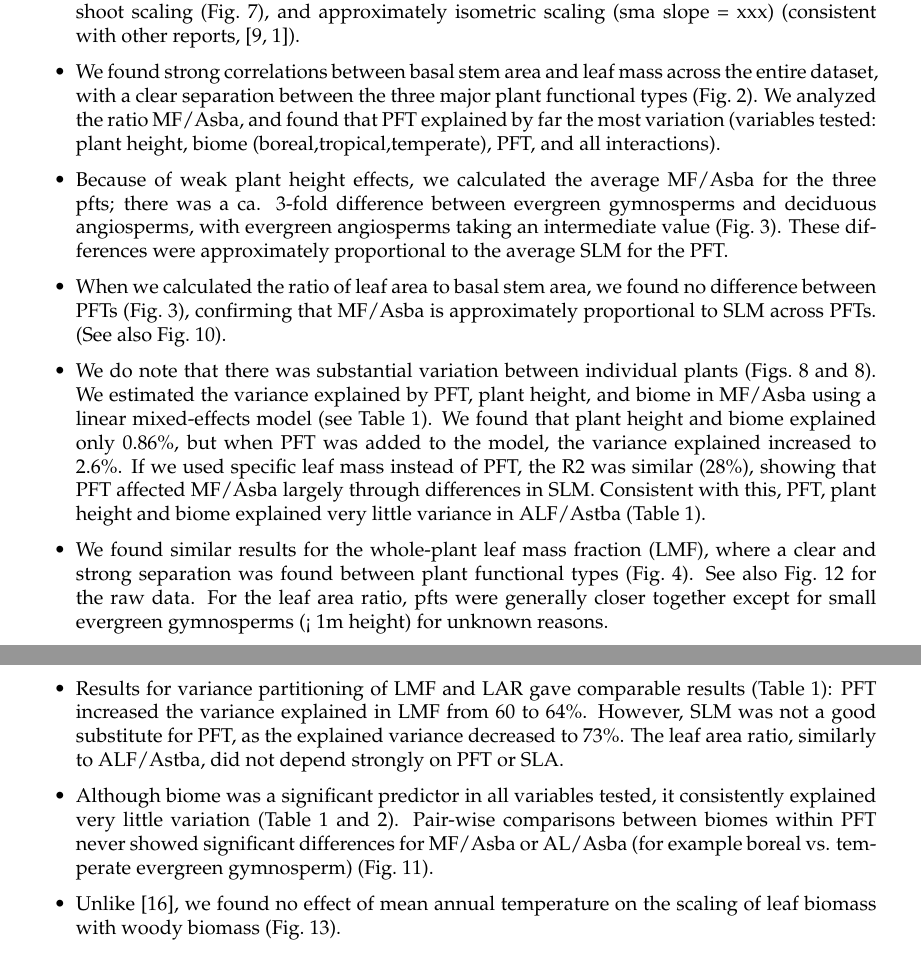
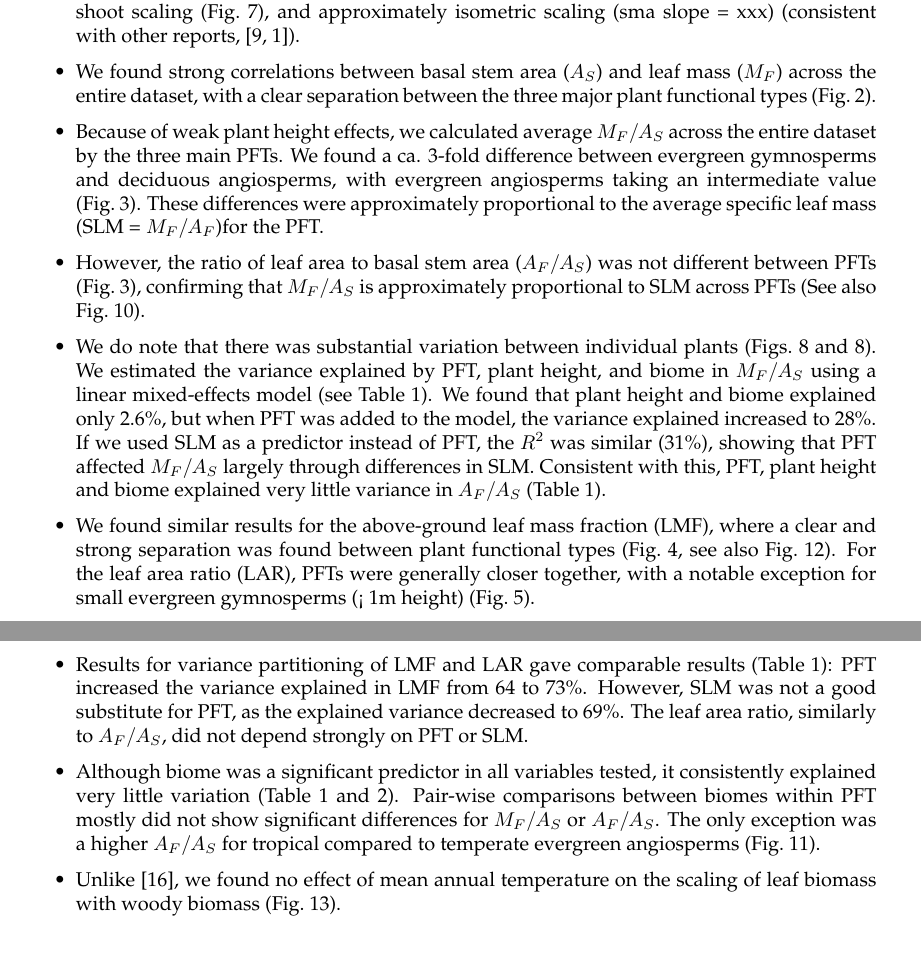
Before and after one commit to RemkoDuursma/baadanalysis, a LaTeX document (manuscript/draftpaper.tex): two parts of pages 2 and 3 of 19, joined at a grey line, cut so that both start at the same text. Compiled offline with pdfLaTeX.

Commit message:
Results update

```diff
--- a/manuscript/draftpaper.tex
+++ b/manuscript/draftpaper.tex
@@ -132,19 +132,19 @@
 
 \item We focus here only on aboveground biomass because we found no PFT differences in root-shoot scaling (Fig.~\ref{fig:figureSI6}), and approximately isometric scaling (sma slope = xxx) (consistent with other reports, \cite{hui_near_2014, cairns_root_1997}).
 
-\item We found strong correlations between basal stem area and leaf mass across the entire dataset, with a clear separation between the three major plant functional types (Fig.~\ref{fig:figure1}). We analyzed the ratio MF/Asba, and found that PFT explained by far the most variation (variables tested: plant height, biome (boreal,tropical,temperate), PFT, and all interactions).
+\item We found strong correlations between basal stem area ($A_S$) and leaf mass ($M_F$) across the entire dataset, with a clear separation between the three major plant functional types (Fig.~\ref{fig:figure1}).
 
-\item Because of weak plant height effects, we calculated the average MF/Asba for the three pfts; there was a ca. 3-fold difference between evergreen gymnosperms and deciduous angiosperms, with evergreen angiosperms taking an intermediate value (Fig.~\ref{fig:figure2}). These differences were approximately proportional to the average SLM for the PFT.
+\item Because of weak plant height effects, we calculated average $M_F/A_S$ across the entire dataset by the three main PFTs. We found a ca. 3-fold difference between evergreen gymnosperms and deciduous angiosperms, with evergreen angiosperms taking an intermediate value (Fig.~\ref{fig:figure2}). These differences were approximately proportional to the average specific leaf mass (SLM = $M_F / A_F$)for the PFT.
 
-\item When we calculated the ratio of leaf area to basal stem area, we found no difference between PFTs (Fig.~\ref{fig:figure2}), confirming that MF/Asba is approximately proportional to SLM across PFTs. (See also Fig.~\ref{fig:figureSI1}).
+\item However, the ratio of leaf area to basal stem area ($A_F/A_S$) was not different between PFTs (Fig.~\ref{fig:figure2}), confirming that $M_F/A_S$ is approximately proportional to SLM across PFTs (See also Fig.~\ref{fig:figureSI1}).
 
-\item We do note that there was substantial variation between individual plants (Figs.~\ref{fig:figureSI3} and~\ref{fig:figureSI3}). We estimated the variance explained by PFT, plant height, and biome in MF/Asba using a linear mixed-effects model (see Table~\ref{varpartpipe}). We found that plant height and biome explained only 0.86\%, but when PFT was added to the model, the variance explained increased to 2.6\%. If we used specific leaf mass instead of PFT, the R2 was similar (28\%), showing that PFT affected MF/Asba largely through differences in SLM. Consistent with this, PFT, plant height and biome explained very little variance in ALF/Astba (Table~\ref{varpartpipe}).
+\item We do note that there was substantial variation between individual plants (Figs.~\ref{fig:figureSI3} and~\ref{fig:figureSI3}). We estimated the variance explained by PFT, plant height, and biome in $M_F/A_S$ using a linear mixed-effects model (see Table~\ref{varpartpipe}). We found that plant height and biome explained only 2.6\%, but when PFT was added to the model, the variance explained increased to 28\%. If we used SLM as a predictor instead of PFT, the $R^2$ was similar (31\%), showing that PFT affected $M_F/A_S$ largely through differences in SLM. Consistent with this, PFT, plant height and biome explained very little variance in $A_F/A_S$ (Table~\ref{varpartpipe}).
 
-\item We found similar results for the whole-plant leaf mass fraction (LMF), where a clear and strong separation was found between plant functional types (Fig.~\ref{fig:figure3}). See also Fig.~\ref{fig:figureSI5} for the raw data. For the leaf area ratio, pfts were generally closer together except for small evergreen gymnosperms (< 1m height) for unknown reasons.
+\item We found similar results for the above-ground leaf mass fraction (LMF), where a clear and strong separation was found between plant functional types (Fig.~\ref{fig:figure3}, see also Fig.~\ref{fig:figureSI5}). For the leaf area ratio (LAR), PFTs were generally closer together, with a notable exception for small evergreen gymnosperms (< 1m height) (Fig.~\ref{fig:figure4}).
 
-\item Results for variance partitioning of LMF and LAR gave comparable results (Table~\ref{varpartpipe}): PFT increased the variance explained in LMF from 60 to 64\%. However, SLM was not a good substitute for PFT, as the explained variance decreased to 73\%. The leaf area ratio, similarly to ALF/Astba, did not depend strongly on PFT or SLA.
+\item Results for variance partitioning of LMF and LAR gave comparable results (Table~\ref{varpartpipe}): PFT increased the variance explained in LMF from 64 to 73\%. However, SLM was not a good substitute for PFT, as the explained variance decreased to 69\%. The leaf area ratio, similarly to $A_F/A_S$, did not depend strongly on PFT or SLM.
 
-\item Although biome was a significant predictor in all variables tested, it consistently explained very little variation (Table~\ref{varpartpipe} and~\ref{varpartlmflar}). Pair-wise comparisons between biomes within PFT never showed significant differences for MF/Asba or AL/Asba (for example boreal vs. temperate evergreen gymnosperm) (Fig.~\ref{fig:figureSI2}).
+\item Although biome was a significant predictor in all variables tested, it consistently explained very little variation (Table~\ref{varpartpipe} and~\ref{varpartlmflar}). Pair-wise comparisons between biomes within PFT mostly did not show significant differences for $M_F/A_S$ or $A_F/A_S$. The only exception was a higher $A_F/A_S$ for tropical compared to temperate evergreen angiosperms (Fig.~\ref{fig:figureSI2}).
 
 \item Unlike \cite{reich_temperature_2014}, we found no effect of mean annual temperature on the scaling of leaf biomass with woody biomass (Fig.~\ref{fig:figureSI7}).
 
```
Also changed, not shown: manuscript/draftpaper.tex (12 more changed lines), 1 other file.
